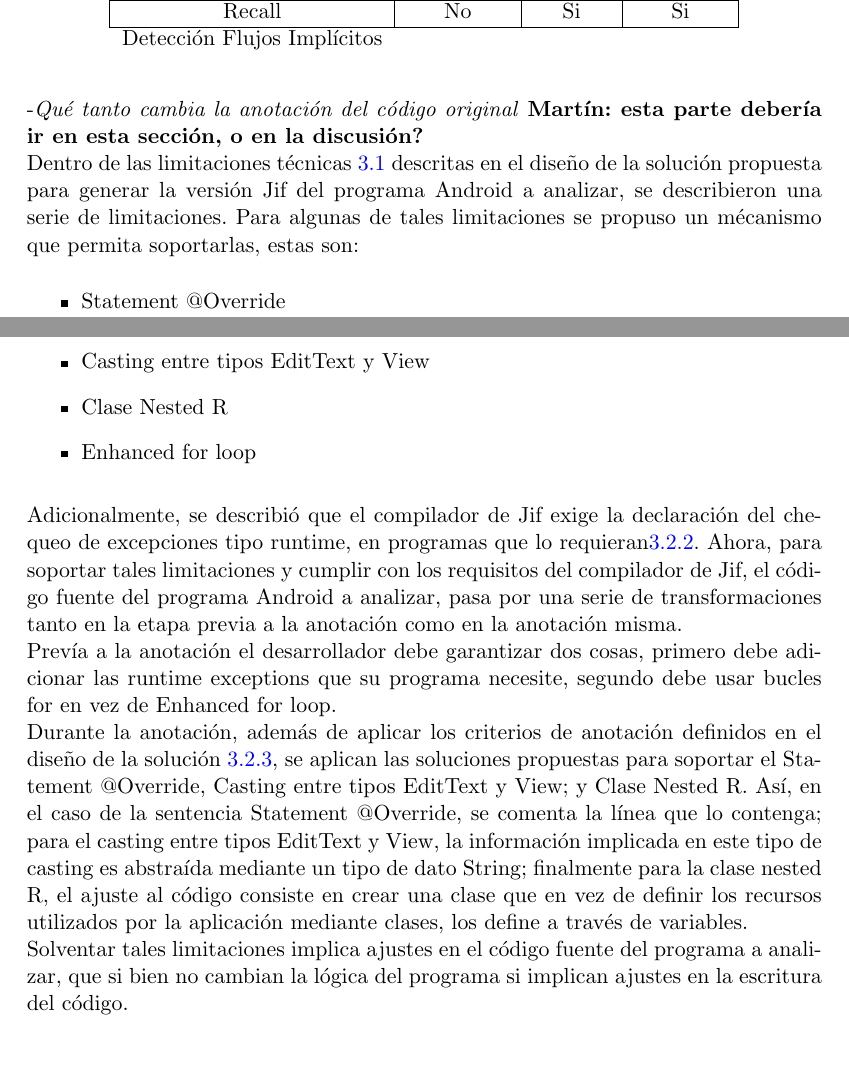
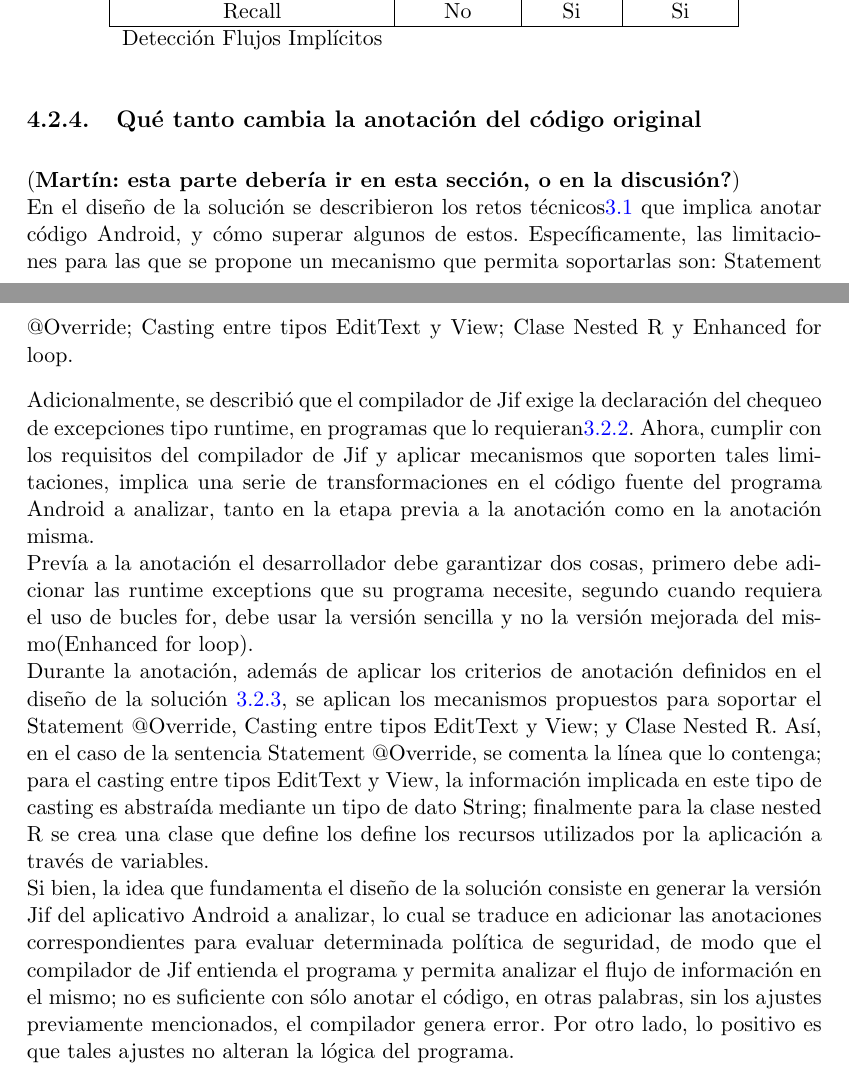
Before and after one commit to h4d4/eule, a LaTeX thesis (ThesisII/src/document.tex, which reads ThesisII/src/evaluacion.tex): two parts of pages 36 and 37 of 46, joined at a grey line, cut so that both start at the same text. Compiled offline with pdfLaTeX.

Commit message:
changes in to source code

```diff
--- a/ThesisII/src/evaluacion.tex
+++ b/ThesisII/src/evaluacion.tex
@@ -416,36 +416,56 @@ Si & Si\\
 \end{center}
 \end{table}
 
--\textit{Qué tanto cambia la anotación del código original}
-\textbf{Martín: esta parte debería ir en esta sección, o en la discusión?}\newline
- Dentro de las limitaciones técnicas \ref{sec:limitaciones} descritas en el
- diseño de la solución propuesta para generar la versión Jif del programa
- Android a analizar, se describieron una serie de limitaciones. Para algunas de
- tales limitaciones se propuso un mécanismo que permita soportarlas, estas son:
-\begin{itemize}
-  \item Statement @Override
-  \item Casting entre tipos EditText y View
-  \item Clase Nested R
-  \item Enhanced for loop
-\end{itemize}
+
+\subsection{Qué tanto cambia la anotación del código original}
+(\textbf{Martín: esta parte debería ir en esta sección, o en la
+discusión?})\newline
+En el diseño de la solución se describieron los retos
+técnicos\ref{sec:limitaciones} que implica anotar código Android, y cómo superar
+algunos de estos. Específicamente, las limitaciones para las que se propone un
+mecanismo que permita soportarlas son: Statement @Override; Casting entre tipos
+EditText y View; Clase Nested R y Enhanced for loop.
+
+%
+% Dentro de las limitaciones técnicas \ref{sec:limitaciones} descritas en el
+% diseño de la solución, se describieron una serie de limitaciones para generar la
+% versión Jif del programa Android a analizar. Para algunas de tales limitaciones
+% se propuso un mécanismo que permita soportarlas, estas son:
+% \begin{itemize}
+%   \item Statement @Override
+%   \item Casting entre tipos EditText y View
+%   \item Clase Nested R
+%   \item Enhanced for loop
+% \end{itemize}
 Adicionalmente, se describió que el compilador de Jif exige la declaración del
 chequeo de excepciones tipo runtime, en programas que lo
-requieran\ref{subsec:consVerPol}. Ahora, para soportar tales limitaciones y
-cumplir con los requisitos del compilador de Jif, el código fuente del programa
-Android a analizar, pasa por una serie de transformaciones tanto en la etapa
-previa a la anotación como en la anotación misma.\newline
+requieran\ref{subsec:consVerPol}. Ahora, cumplir con los requisitos del
+compilador de Jif y aplicar mecanismos que soporten tales limitaciones, implica
+una serie de transformaciones en el código fuente del programa Android a
+analizar, tanto en la etapa previa a la anotación como en la anotación
+misma.\newline
+% para soportar tales limitaciones y
+% cumplir con los requisitos del compilador de Jif, el código fuente del programa
+% Android a analizar, pasa por una serie de transformaciones tanto en la etapa
+% previa a la anotación como en la anotación misma.\newline
 Prevía a la anotación el desarrollador debe garantizar dos cosas, primero debe
-adicionar las runtime exceptions que su programa necesite, segundo debe usar
-bucles for en vez de Enhanced for loop.\newline
+adicionar las runtime exceptions que su programa necesite, segundo cuando
+requiera el uso de bucles for, debe usar la versión sencilla y no la versión
+mejorada del mismo(Enhanced for loop).\newline
 Durante la anotación, además de aplicar los criterios de anotación definidos en
-el diseño de la solución \ref{subsec:pasosSol}, se aplican las soluciones
-propuestas para soportar el Statement @Override, Casting entre tipos EditText y
+el diseño de la solución \ref{subsec:pasosSol}, se aplican los mecanismos
+propuestos para soportar el Statement @Override, Casting entre tipos EditText y
 View; y Clase Nested R. Así, en el caso de  la sentencia Statement @Override, se
 comenta la línea que lo contenga; para el casting entre tipos EditText y View,
 la información implicada en este tipo de casting es abstraída mediante un tipo
-de dato String; finalmente para la clase nested R, el ajuste al código consiste
-en crear una clase que en vez de definir los recursos utilizados por la
-aplicación mediante clases, los define a través de variables.\newline
-Solventar tales limitaciones implica ajustes en el código fuente del programa a
-analizar, que si bien no cambian la lógica del programa si implican ajustes en
-la escritura del código.
+de dato String; finalmente para la clase nested R se crea una clase que define
+los define los recursos utilizados por la aplicación a través de
+variables.\newline
+Si bien, la idea que fundamenta el diseño de la solución consiste en generar la
+versión Jif del aplicativo Android a analizar, lo cual se traduce en adicionar
+las anotaciones correspondientes para evaluar determinada política de seguridad,
+de modo que el compilador de Jif entienda el programa y permita analizar el
+flujo de información en el mismo; no es suficiente con sólo anotar el código, en
+otras palabras, sin los ajustes previamente mencionados, el compilador genera
+error. Por otro lado, lo positivo es que tales ajustes no alteran la lógica del
+programa.
```
Also changed, not shown: ThesisII/out/document.pdf.
